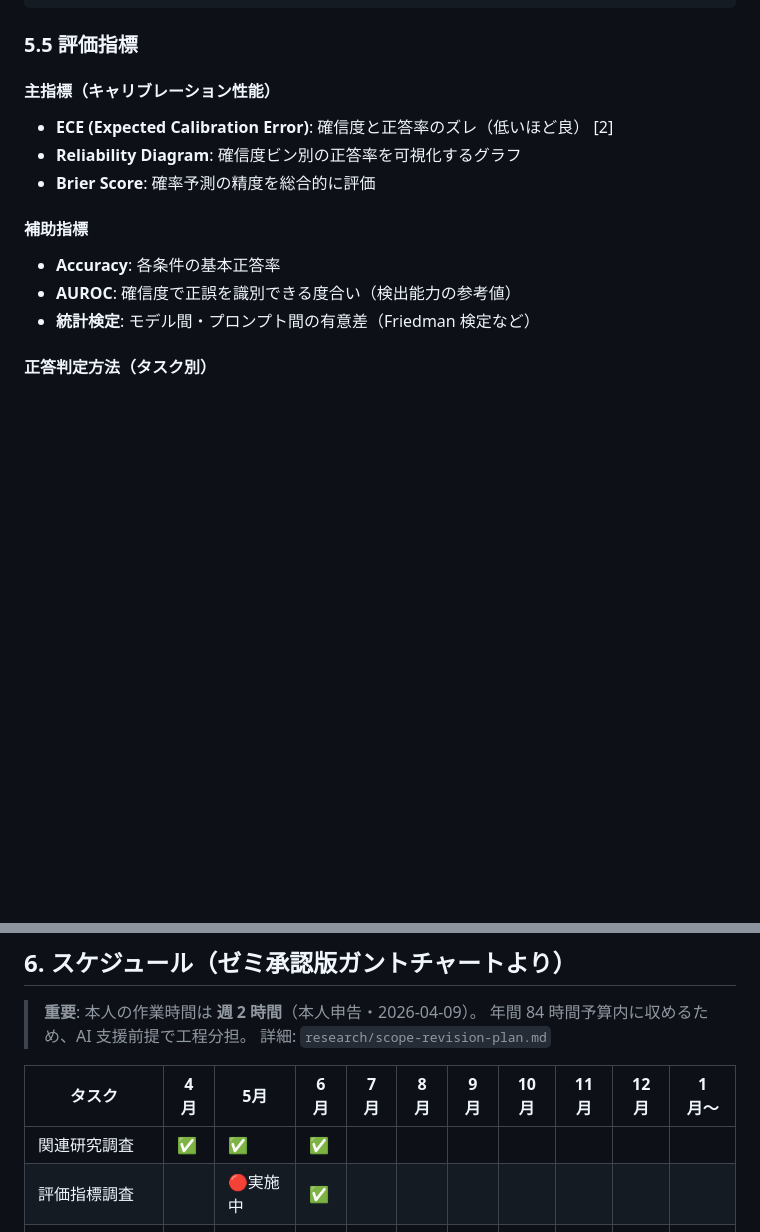
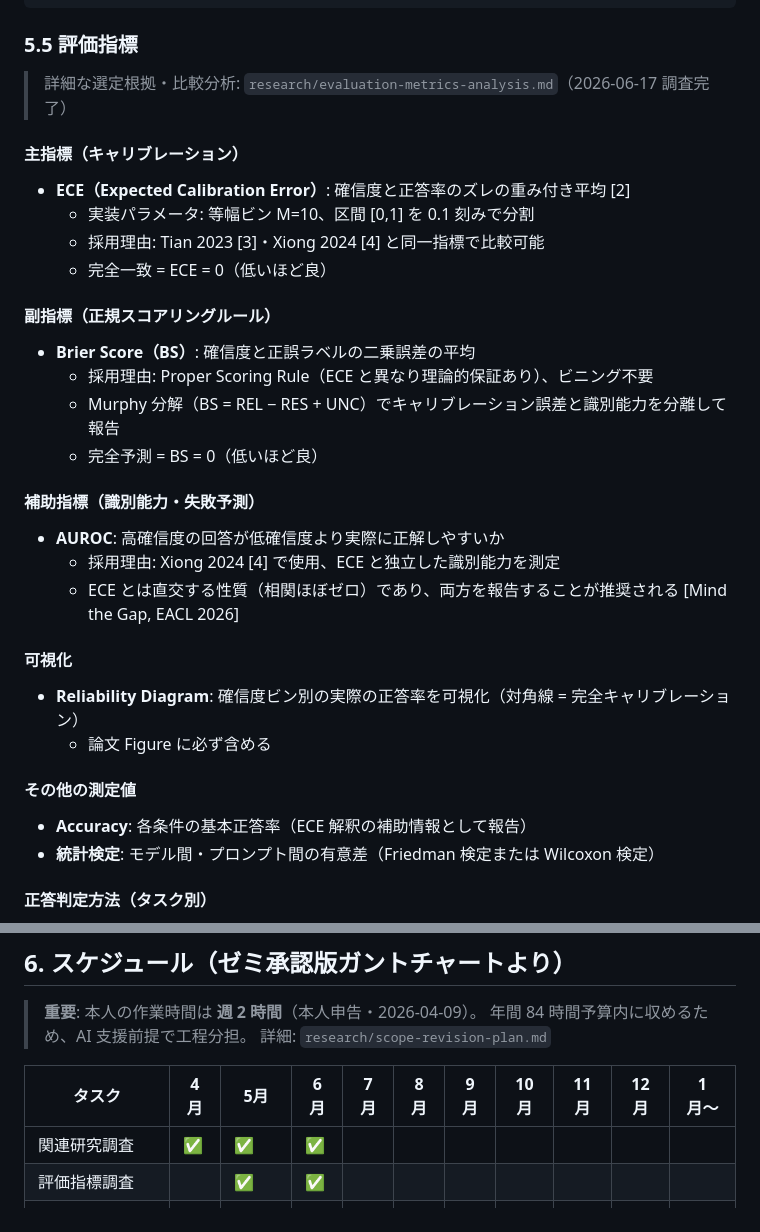
Before and after one commit to issa311sas-hub/test, a Markdown page: research/research-proposal-draft.md, 2 parts joined by grey strips. Rendered like a GitHub page; blank space fills up the shorter version.

```diff
--- a/research/research-proposal-draft.md
+++ b/research/research-proposal-draft.md
@@ -187,15 +187,32 @@ Tian et al. [3] の知見を日本語に適用し、以下の方式を比較す
 
 ### 5.5 評価指標
 
-#### 主指標（キャリブレーション性能）
-- **ECE (Expected Calibration Error)**: 確信度と正答率のズレ（低いほど良） [2]
-- **Reliability Diagram**: 確信度ビン別の正答率を可視化するグラフ
-- **Brier Score**: 確率予測の精度を総合的に評価
+> 詳細な選定根拠・比較分析: `research/evaluation-metrics-analysis.md`（2026-06-17 調査完了）
 
-#### 補助指標
-- **Accuracy**: 各条件の基本正答率
-- **AUROC**: 確信度で正誤を識別できる度合い（検出能力の参考値）
-- **統計検定**: モデル間・プロンプト間の有意差（Friedman 検定など）
+#### 主指標（キャリブレーション）
+- **ECE（Expected Calibration Error）**: 確信度と正答率のズレの重み付き平均 [2]
+  - 実装パラメータ: 等幅ビン M=10、区間 [0,1] を 0.1 刻みで分割
+  - 採用理由: Tian 2023 [3]・Xiong 2024 [4] と同一指標で比較可能
+  - 完全一致 = ECE = 0（低いほど良）
+
+#### 副指標（正規スコアリングルール）
+- **Brier Score（BS）**: 確信度と正誤ラベルの二乗誤差の平均
+  - 採用理由: Proper Scoring Rule（ECE と異なり理論的保証あり）、ビニング不要
+  - Murphy 分解（BS = REL − RES + UNC）でキャリブレーション誤差と識別能力を分離して報告
+  - 完全予測 = BS = 0（低いほど良）
+
+#### 補助指標（識別能力・失敗予測）
+- **AUROC**: 高確信度の回答が低確信度より実際に正解しやすいか
+  - 採用理由: Xiong 2024 [4] で使用、ECE と独立した識別能力を測定
+  - ECE とは直交する性質（相関ほぼゼロ）であり、両方を報告することが推奨される [Mind the Gap, EACL 2026]
+
+#### 可視化
+- **Reliability Diagram**: 確信度ビン別の実際の正答率を可視化（対角線 = 完全キャリブレーション）
+  - 論文 Figure に必ず含める
+
+#### その他の測定値
+- **Accuracy**: 各条件の基本正答率（ECE 解釈の補助情報として報告）
+- **統計検定**: モデル間・プロンプト間の有意差（Friedman 検定または Wilcoxon 検定）
 
 #### 正答判定方法（タスク別）
 - **数学・歴史・常識**: 完全一致判定
@@ -220,7 +237,7 @@ Tian et al. [3] の知見を日本語に適用し、以下の方式を比較す
 | タスク | 4月 | 5月 | 6月 | 7月 | 8月 | 9月 | 10月 | 11月 | 12月 | 1月〜 |
 |---|---|---|---|---|---|---|---|---|---|---|
 | 関連研究調査 | ✅ | ✅ | ✅ | | | | | | | |
-| 評価指標調査 | | 🔴実施中 | ✅ | | | | | | | |
+| 評価指標調査 | | ✅ | ✅ | | | | | | | |
 | 実験環境構築 | | 🔵予定 | 🔵 | ✅ | | | | | | |
 | 実験（モデル比較） | | | | 🔵 | 🔵 | ✅ | | | | |
 | 結果分析 | | | | | | 🔵 | ✅ | | | |
```
Also changed, not shown: research/evaluation-metrics-analysis.md (added, +361 -0 lines).
